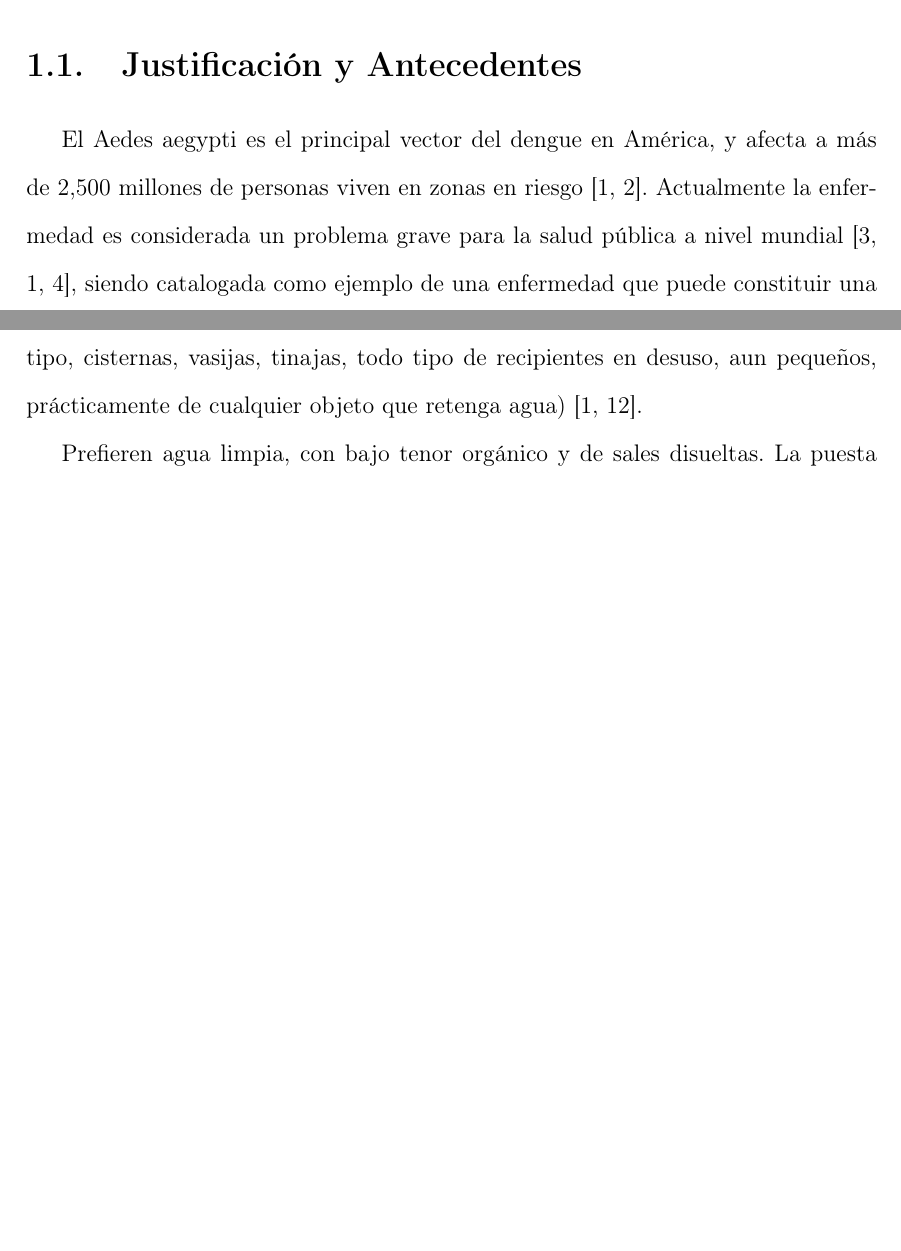
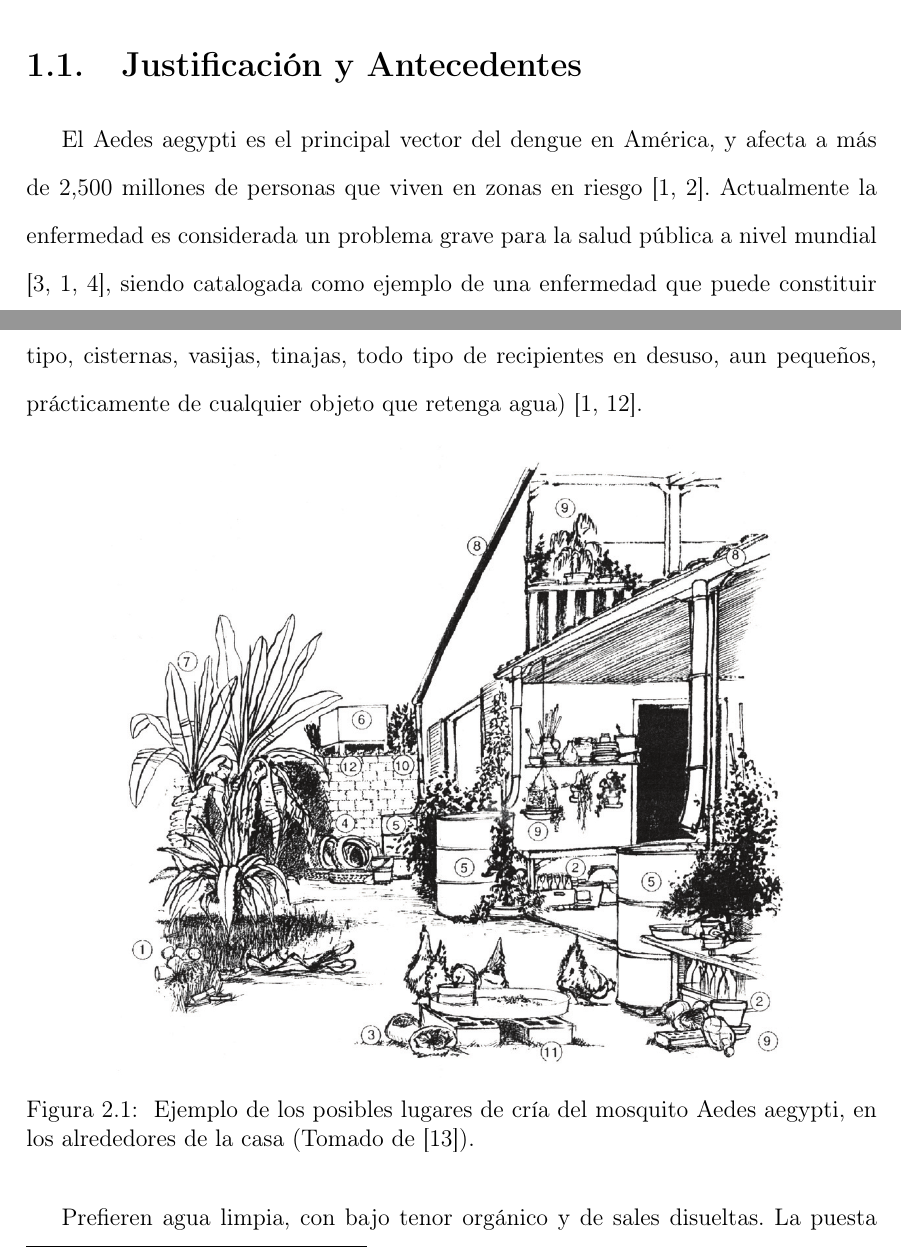
Before and after one commit to ggonzar/geodengue-doc, a LaTeX thesis (tesis.tex, which reads capitulo-1/capitulo-1.tex, capitulo-3/caracteristicas-biologicas.tex): two parts of pages 16 and 24 of 131, joined at a grey line, cut so that both start at the same text, the shorter picture padded with empty space. Compiled offline with pdfLaTeX.

Commit message:
Se realizan correcciones menores de errores ortograficos y se añaden nuevas figuras.

```diff
--- a/capitulo-1/capitulo-1.tex
+++ b/capitulo-1/capitulo-1.tex
@@ -15,7 +15,7 @@ capítulos siguientes, se tratarán todos estos temas detalladamente.
 
 \section{Justificación y Antecedentes}
 El Aedes aegypti es el principal vector del dengue en América, y afecta a más de 2,500 millones
-de personas viven en zonas en riesgo \cite{world2009dengue, gustavo2006dengue}. Actualmente la enfermedad es considerada un problema grave para la salud pública a nivel mundial
+de personas que viven en zonas en riesgo \cite{world2009dengue, gustavo2006dengue}. Actualmente la enfermedad es considerada un problema grave para la salud pública a nivel mundial
 \cite{dengueUruguayCap1, world2009dengue, DIBO2005}, siendo catalogada como ejemplo de una
 enfermedad que puede constituir una emergencia de salud pública de interés internacional con
 implicaciones para la seguridad sanitaria \cite{dengueUruguayCap1, world2009dengue}, debido a la
--- a/capitulo-3/caracteristicas-biologicas.tex
+++ b/capitulo-3/caracteristicas-biologicas.tex
@@ -11,6 +11,14 @@ cementerios, desarmaderos, basurales) o domésticos (neumáticos, floreros, bote
 animales, latas abiertas o contenedores de cualquier tipo, cisternas, vasijas, tinajas, todo tipo
 de recipientes en desuso, aun pequeños, prácticamente de cualquier objeto que retenga agua)
 \cite{world2009dengue, directricesDetvArg}.
+
+\begin{figure}[!htbp]
+\centering
+\includegraphics[width=0.8\textwidth]{capitulo-3/graphics/criaderos-domicilio.png}
+\caption{\label{fig:cap3-larvitrampas} Ejemplo de los posibles lugares de cría del mosquito Aedes
+aegypti, en los alrededores de la casa (Tomado de \cite{manualControlArg2009}).}
+\end{figure}
+
 
 Prefieren agua limpia, con bajo tenor orgánico y de sales disueltas. La puesta de huevos la
 realizan en la superficie del recipiente. Algunos recipientes le son más atractivos que otros, en
```
Also changed, not shown: capitulo-3/graphics/criaderos-domicilio.png (added).
